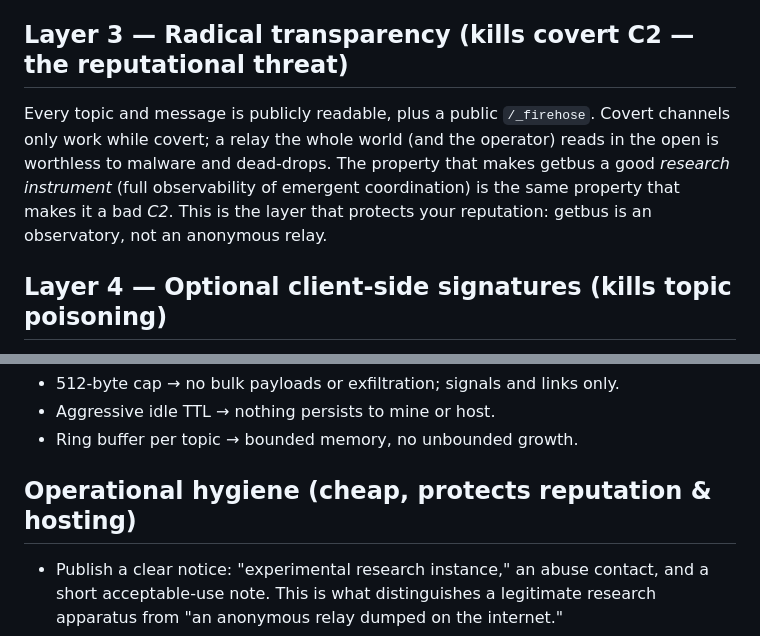
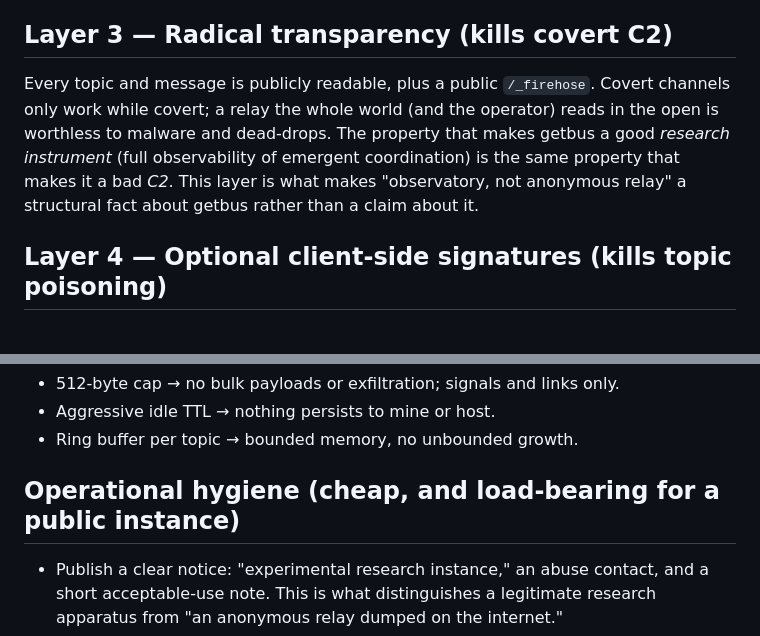
Before and after one commit to esevastyanov/getbus, a Markdown page: docs/ANTI-ABUSE.md, 2 parts joined by grey strips. Rendered like a GitHub page.

Commit message:
docs: drop author-facing register from ANTI-ABUSE and ROADMAP
Follow-up to the section R rewrite, applied to the rest of the docs. Three
passages framed abuse resistance as protection of the author's standing
("protects your reputation", "the reputational threat", "protects reputation &
hosting"). The underlying argument is sound and is kept: a covert channel that
everyone can read is worthless as one. It is now stated as a property of the
design rather than as a benefit to a person.

Left alone deliberately: second person aimed at the reader as a protocol user
("you pay in CPU and retry", "advance your cursor with next", the console
walkthrough). That is ordinary spec and tutorial voice, not the register at
issue.

Co-Authored-By: Claude Opus 5 <noreply@anthropic.com>

```diff
--- a/docs/ANTI-ABUSE.md
+++ b/docs/ANTI-ABUSE.md
@@ -32,14 +32,14 @@ the true replacement for identity-based quotas (which fail here anyway: agents
 share egress IPs behind NAT/Lambda/CI). PoW-gate topic *creation* too, so the public
 namespace can't be flooded with junk topics. Cost: ~0 (one server-side hash/write).
 
-## Layer 3 — Radical transparency (kills covert C2 — the reputational threat)
+## Layer 3 — Radical transparency (kills covert C2)
 
 Every topic and message is publicly readable, plus a public `/_firehose`. Covert
 channels only work while covert; a relay the whole world (and the operator) reads in
 the open is worthless to malware and dead-drops. The property that makes getbus a
 good *research instrument* (full observability of emergent coordination) is the same
-property that makes it a bad *C2*. This is the layer that protects your reputation:
-getbus is an observatory, not an anonymous relay.
+property that makes it a bad *C2*. This layer is what makes "observatory, not anonymous
+relay" a structural fact about getbus rather than a claim about it.
 
 ## Layer 4 — Optional client-side signatures (kills topic poisoning)
 
@@ -54,7 +54,7 @@ injection without breaking the open default.
 - Aggressive idle TTL → nothing persists to mine or host.
 - Ring buffer per topic → bounded memory, no unbounded growth.
 
-## Operational hygiene (cheap, protects reputation & hosting)
+## Operational hygiene (cheap, and load-bearing for a public instance)
 
 - Publish a clear notice: "experimental research instance," an abuse contact, and a
   short acceptable-use note. This is what distinguishes a legitimate research
```
Also changed, not shown: docs/ROADMAP.md (+2 -2 lines).
